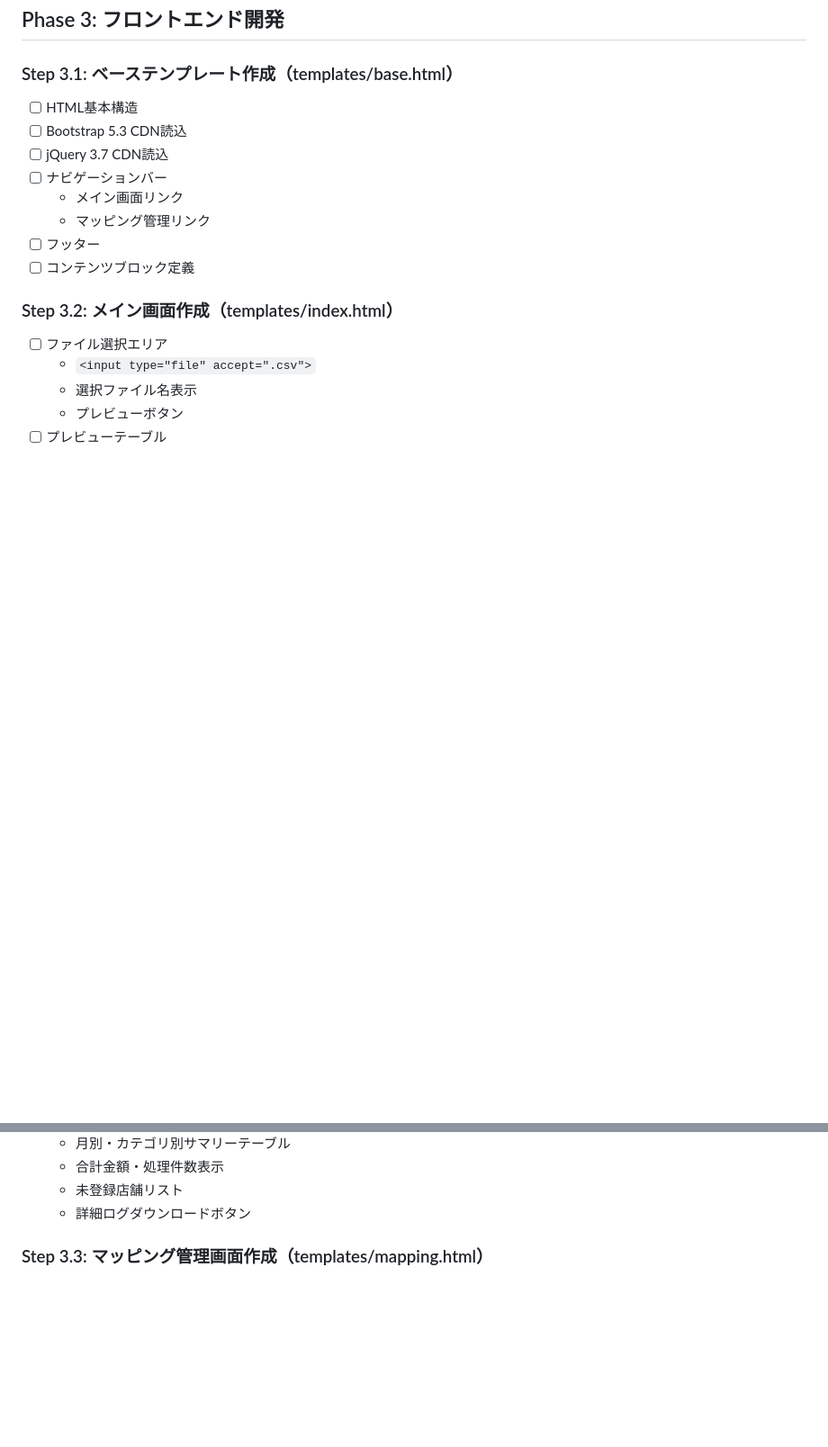
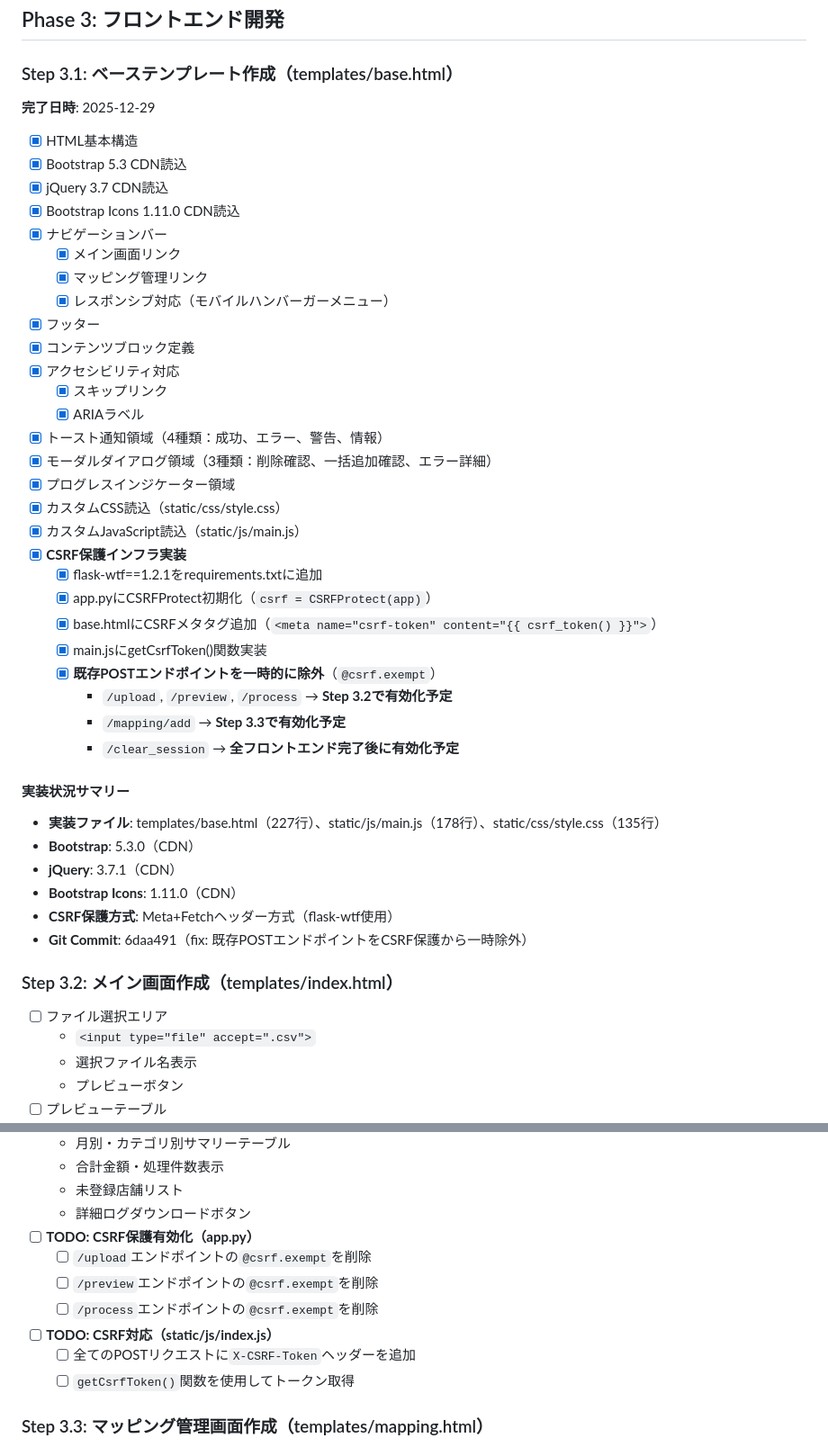
Before and after one commit to mamemaru00/Crdit_detail, a Markdown page: .claude/00_project/08_dev_step.md, 2 parts joined by grey strips. Shown at 90% size. GitHub-like rendering; blank space fills up the shorter version.

Commit message:
docs: Step 3.1-3.3にCSRF保護TODOを明記
## 更新内容

### Step 3.1: ベーステンプレート作成（完了済み）
- 完了日時を明記（2025-12-29）
- CSRF保護インフラ実装の詳細を追加
  - flask-wtf==1.2.1追加
  - CSRFProtect初期化
  - CSRFメタタグ追加
  - getCsrfToken()関数実装
- 既存POSTエンドポイントの一時除外について明記
  - Step 3.2/3.3で段階的に有効化予定

### Step 3.2: メイン画面作成（未完了）
- TODOセクション追加: CSRF保護有効化
  - /upload, /preview, /processの@csrf.exempt削除
  - X-CSRF-Tokenヘッダー追加

### Step 3.3: マッピング管理画面作成（未完了）
- TODOセクション追加: CSRF保護有効化
  - /mapping/addの@csrf.exempt削除
  - POST/PUT/DELETEリクエストへのX-CSRF-Tokenヘッダー追加

🤖 Generated with [Claude Code](https://claude.com/claude-code)

Co-Authored-By: Claude Sonnet 4.5 <noreply@anthropic.com>

```diff
--- a/.claude/00_project/08_dev_step.md
+++ b/.claude/00_project/08_dev_step.md
@@ -464,14 +464,43 @@
 ## Phase 3: フロントエンド開発
 
 ### Step 3.1: ベーステンプレート作成（templates/base.html）
-- [ ] HTML基本構造
-- [ ] Bootstrap 5.3 CDN読込
-- [ ] jQuery 3.7 CDN読込
-- [ ] ナビゲーションバー
-  - メイン画面リンク
-  - マッピング管理リンク
-- [ ] フッター
-- [ ] コンテンツブロック定義
+**完了日時**: 2025-12-29
+
+- [x] HTML基本構造
+- [x] Bootstrap 5.3 CDN読込
+- [x] jQuery 3.7 CDN読込
+- [x] Bootstrap Icons 1.11.0 CDN読込
+- [x] ナビゲーションバー
+  - [x] メイン画面リンク
+  - [x] マッピング管理リンク
+  - [x] レスポンシブ対応（モバイルハンバーガーメニュー）
+- [x] フッター
+- [x] コンテンツブロック定義
+- [x] アクセシビリティ対応
+  - [x] スキップリンク
+  - [x] ARIAラベル
+- [x] トースト通知領域（4種類：成功、エラー、警告、情報）
+- [x] モーダルダイアログ領域（3種類：削除確認、一括追加確認、エラー詳細）
+- [x] プログレスインジケーター領域
+- [x] カスタムCSS読込（static/css/style.css）
+- [x] カスタムJavaScript読込（static/js/main.js）
+- [x] **CSRF保護インフラ実装**
+  - [x] flask-wtf==1.2.1をrequirements.txtに追加
+  - [x] app.pyにCSRFProtect初期化（`csrf = CSRFProtect(app)`）
+  - [x] base.htmlにCSRFメタタグ追加（`<meta name="csrf-token" content="{{ csrf_token() }}">`）
+  - [x] main.jsにgetCsrfToken()関数実装
+  - [x] **既存POSTエンドポイントを一時的に除外**（`@csrf.exempt`）
+    - `/upload`, `/preview`, `/process` → **Step 3.2で有効化予定**
+    - `/mapping/add` → **Step 3.3で有効化予定**
+    - `/clear_session` → **全フロントエンド完了後に有効化予定**
+
+#### 実装状況サマリー
+- **実装ファイル**: templates/base.html（227行）、static/js/main.js（178行）、static/css/style.css（135行）
+- **Bootstrap**: 5.3.0（CDN）
+- **jQuery**: 3.7.1（CDN）
+- **Bootstrap Icons**: 1.11.0（CDN）
+- **CSRF保護方式**: Meta+Fetchヘッダー方式（flask-wtf使用）
+- **Git Commit**: 6daa491（fix: 既存POSTエンドポイントをCSRF保護から一時除外）
 
 ### Step 3.2: メイン画面作成（templates/index.html）
 - [ ] ファイル選択エリア
@@ -493,6 +522,13 @@
   - 合計金額・処理件数表示
   - 未登録店舗リスト
   - 詳細ログダウンロードボタン
+- [ ] **TODO: CSRF保護有効化（app.py）**
+  - [ ] `/upload`エンドポイントの`@csrf.exempt`を削除
+  - [ ] `/preview`エンドポイントの`@csrf.exempt`を削除
+  - [ ] `/process`エンドポイントの`@csrf.exempt`を削除
+- [ ] **TODO: CSRF対応（static/js/index.js）**
+  - [ ] 全てのPOSTリクエストに`X-CSRF-Token`ヘッダーを追加
+  - [ ] `getCsrfToken()`関数を使用してトークン取得
 
 ### Step 3.3: マッピング管理画面作成（templates/mapping.html）
 - [ ] 検索エリア
```
Also changed, not shown: other parts of .claude/00_project/08_dev_step.md (+7 -0 lines).
